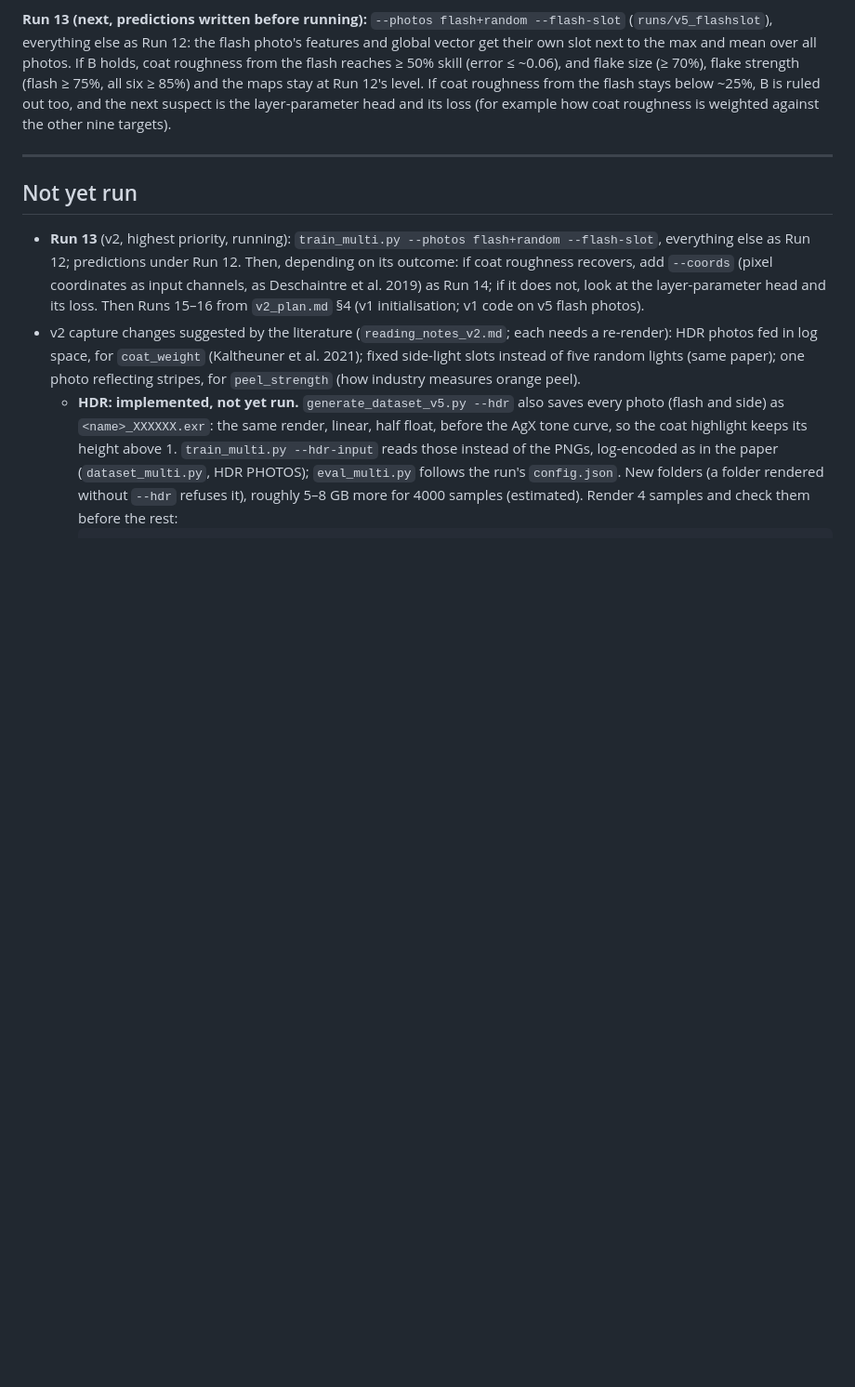
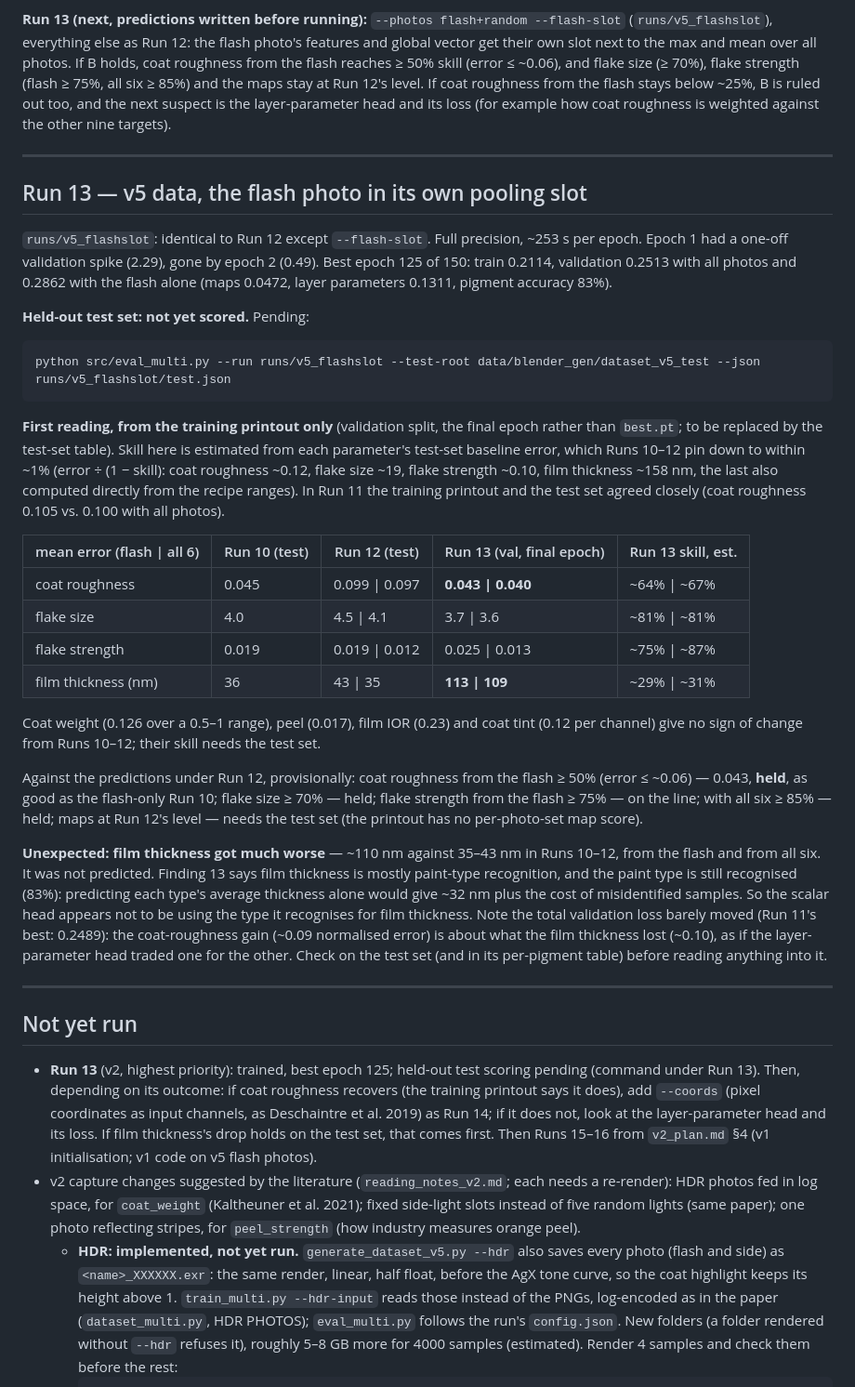
Before and after one commit to calvinxu1306/car-paint-material-gen, a Markdown page: docs/ablations.md, the part around the change. Shown at 93% size. GitHub-like rendering; blank space fills up the shorter version.

````diff
--- a/docs/ablations.md
+++ b/docs/ablations.md
@@ -542,15 +542,69 @@ coat roughness is weighted against the other nine targets).
 
 ---
 
+## Run 13 — v5 data, the flash photo in its own pooling slot
+
+`runs/v5_flashslot`: identical to Run 12 except `--flash-slot`. Full
+precision, ~253 s per epoch. Epoch 1 had a one-off validation spike (2.29),
+gone by epoch 2 (0.49). Best epoch 125 of 150: train 0.2114, validation
+0.2513 with all photos and 0.2862 with the flash alone (maps 0.0472, layer
+parameters 0.1311, pigment accuracy 83%).
+
+**Held-out test set: not yet scored.** Pending:
+```
+python src/eval_multi.py --run runs/v5_flashslot --test-root data/blender_gen/dataset_v5_test --json runs/v5_flashslot/test.json
+```
+
+**First reading, from the training printout only** (validation split, the
+final epoch rather than `best.pt`; to be replaced by the test-set table).
+Skill here is estimated from each parameter's test-set baseline error, which
+Runs 10–12 pin down to within ~1% (error ÷ (1 − skill): coat roughness
+~0.12, flake size ~19, flake strength ~0.10, film thickness ~158 nm, the
+last also computed directly from the recipe ranges). In Run 11 the
+training printout and the test set agreed closely (coat roughness 0.105 vs.
+0.100 with all photos).
+
+| mean error (flash \| all 6) | Run 10 (test) | Run 12 (test) | Run 13 (val, final epoch) | Run 13 skill, est. |
+|---|---|---|---|---|
+| coat roughness | 0.045 | 0.099 \| 0.097 | **0.043 \| 0.040** | ~64% \| ~67% |
+| flake size | 4.0 | 4.5 \| 4.1 | 3.7 \| 3.6 | ~81% \| ~81% |
+| flake strength | 0.019 | 0.019 \| 0.012 | 0.025 \| 0.013 | ~75% \| ~87% |
+| film thickness (nm) | 36 | 43 \| 35 | **113 \| 109** | ~29% \| ~31% |
+
+Coat weight (0.126 over a 0.5–1 range), peel (0.017), film IOR (0.23) and
+coat tint (0.12 per channel) give no sign of change from Runs 10–12; their
+skill needs the test set.
+
+Against the predictions under Run 12, provisionally: coat roughness from
+the flash ≥ 50% (error ≤ ~0.06) — 0.043, **held**, as good as the
+flash-only Run 10; flake size ≥ 70% — held; flake strength from the flash
+≥ 75% — on the line; with all six ≥ 85% — held; maps at Run 12's level —
+needs the test set (the printout has no per-photo-set map score).
+
+**Unexpected: film thickness got much worse** — ~110 nm against 35–43 nm in
+Runs 10–12, from the flash and from all six. It was not predicted. Finding
+13 says film thickness is mostly paint-type recognition, and the paint type
+is still recognised (83%): predicting each type's average thickness alone
+would give ~32 nm plus the cost of misidentified samples. So the scalar
+head appears not to be using the type it recognises for film thickness.
+Note the total validation loss barely moved (Run 11's best: 0.2489): the
+coat-roughness gain (~0.09 normalised error) is about what the film
+thickness lost (~0.10), as if the layer-parameter head traded one for the
+other. Check on the test set (and in its per-pigment table) before
+reading anything into it.
+
+---
+
 ## Not yet run
 
-- **Run 13** (v2, highest priority, running): `train_multi.py --photos
-  flash+random --flash-slot`, everything else as Run 12; predictions under
-  Run 12. Then, depending on its outcome: if coat roughness recovers, add
+- **Run 13** (v2, highest priority): trained, best epoch 125; held-out test
+  scoring pending (command under Run 13). Then, depending on its outcome:
+  if coat roughness recovers (the training printout says it does), add
   `--coords` (pixel coordinates as input channels, as Deschaintre et al.
   2019) as Run 14; if it does not, look at the layer-parameter head and its
-  loss. Then Runs 15–16 from `v2_plan.md` §4 (v1 initialisation; v1 code on
-  v5 flash photos).
+  loss. If film thickness's drop holds on the test set, that comes first.
+  Then Runs 15–16 from `v2_plan.md` §4 (v1 initialisation; v1 code on v5
+  flash photos).
 - v2 capture changes suggested by the literature (`reading_notes_v2.md`;
   each needs a re-render): HDR photos fed in log space, for `coat_weight`
   (Kaltheuner et al. 2021); fixed side-light slots instead of five random
````
Also changed, not shown: docs/HANDOFF.md (deleted, +0 -97 lines).
